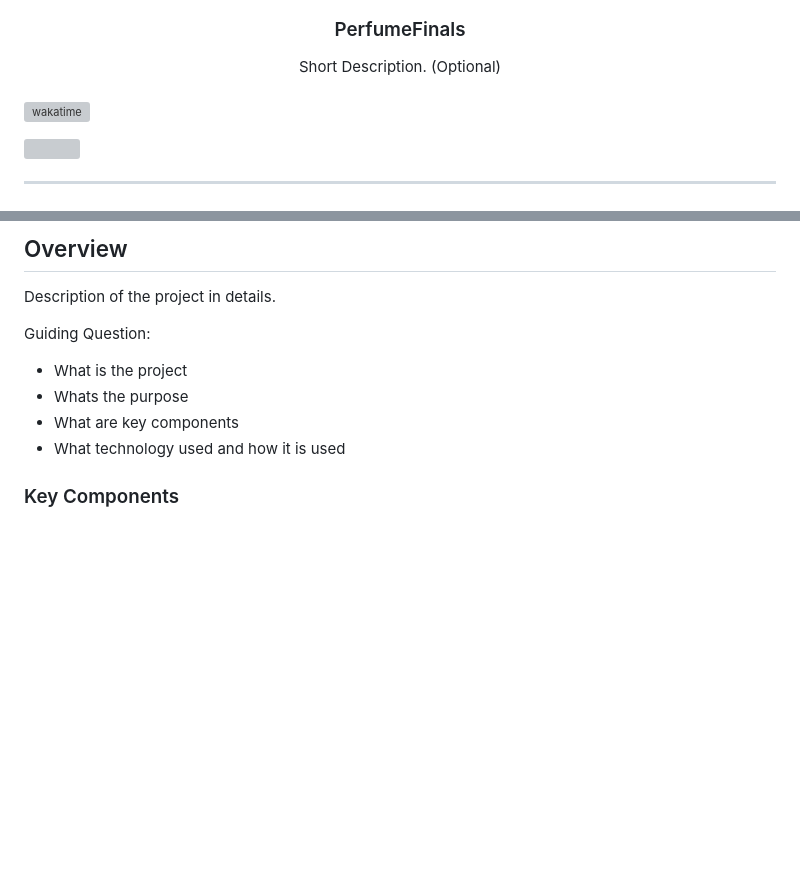
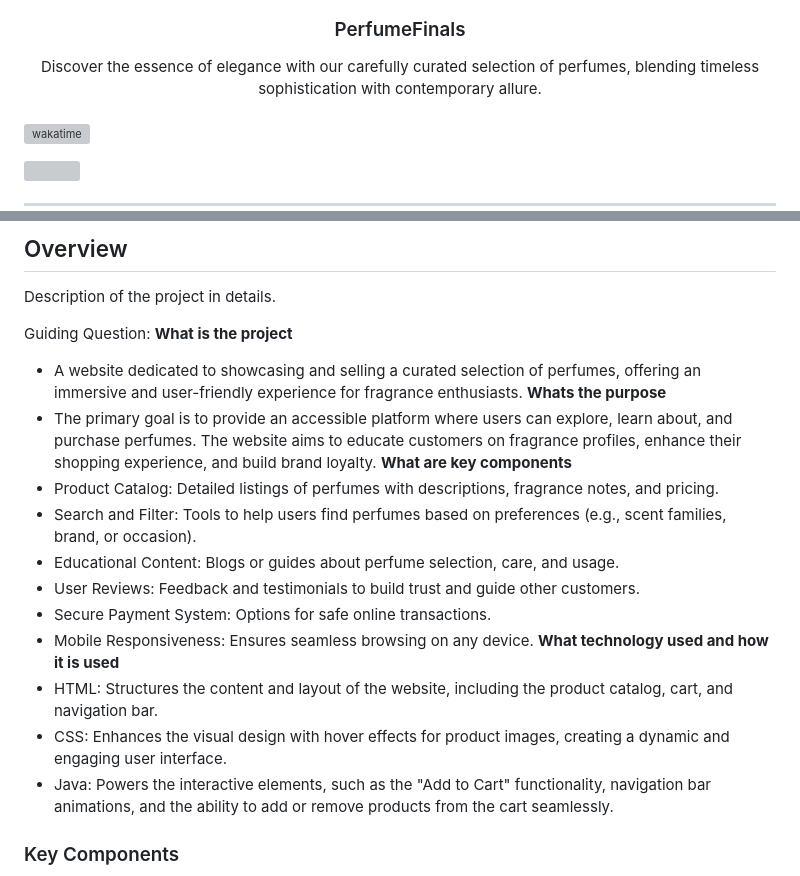
Before and after one commit to adriandcon15/WD-Perfume-final, a Markdown page: readme.md, 2 parts joined by grey strips. GitHub-like rendering; blank space fills up the shorter version; grey boxes are pictures that could not be loaded.

```diff
--- a/readme.md
+++ b/readme.md
@@ -13,7 +13,7 @@
 </div>
 <!-- TODO: Make a short description -->
 <div align="center">
-  Short Description. (Optional)
+  Discover the essence of elegance with our carefully curated selection of perfumes, blending timeless sophistication with contemporary allure.
 </div>
 
 <br />
@@ -62,10 +62,21 @@
 Description of the project in details.
 
 Guiding Question:
-- What is the project
-- Whats the purpose
-- What are key components
-- What technology used and how it is used
+**What is the project**
+- A website dedicated to showcasing and selling a curated selection of perfumes, offering an immersive and user-friendly experience for fragrance enthusiasts.
+**Whats the purpose**
+- The primary goal is to provide an accessible platform where users can explore, learn about, and purchase perfumes. The website aims to educate customers on fragrance profiles, enhance their shopping experience, and build brand loyalty.
+**What are key components**
+- Product Catalog: Detailed listings of perfumes with descriptions, fragrance notes, and pricing.
+- Search and Filter: Tools to help users find perfumes based on preferences (e.g., scent families, brand, or occasion).
+- Educational Content: Blogs or guides about perfume selection, care, and usage.
+- User Reviews: Feedback and testimonials to build trust and guide other customers.
+- Secure Payment System: Options for safe online transactions.
+- Mobile Responsiveness: Ensures seamless browsing on any device.
+**What technology used and how it is used**
+- HTML: Structures the content and layout of the website, including the product catalog, cart, and navigation bar.
+- CSS: Enhances the visual design with hover effects for product images, creating a dynamic and engaging user interface.
+- Java: Powers the interactive elements, such as the "Add to Cart" functionality, navigation bar animations, and the ability to add or remove products from the cart seamlessly.
 
 ### Key Components
 <!-- TODO: List of Key Components -->
```
Also changed, not shown: other parts of readme.md (+1 -1 lines).
